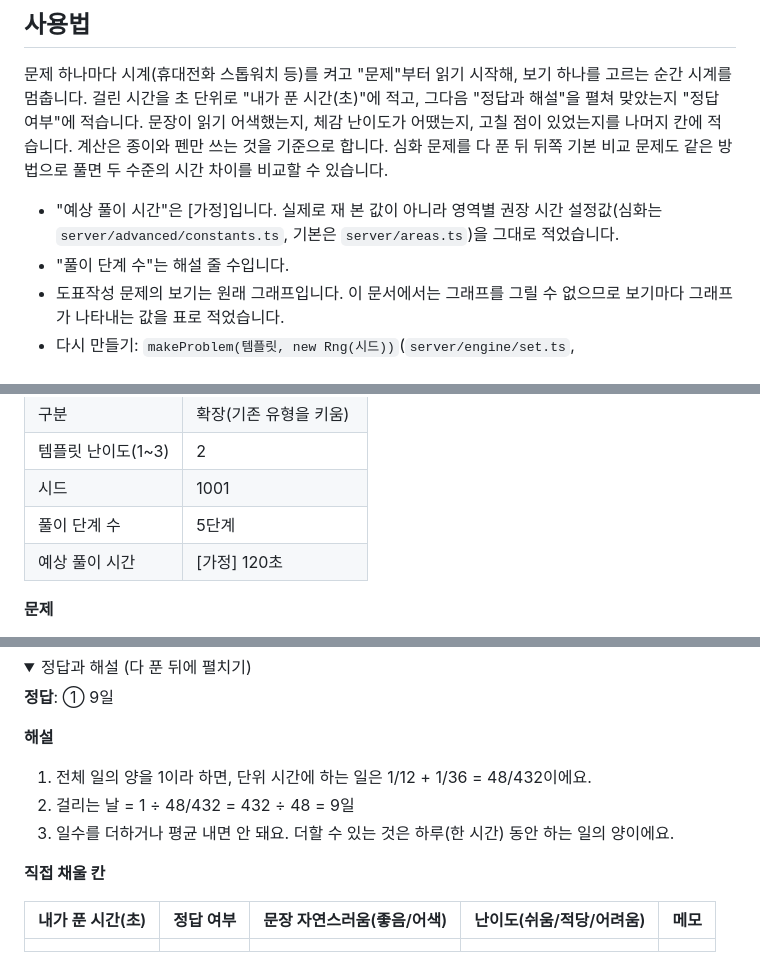
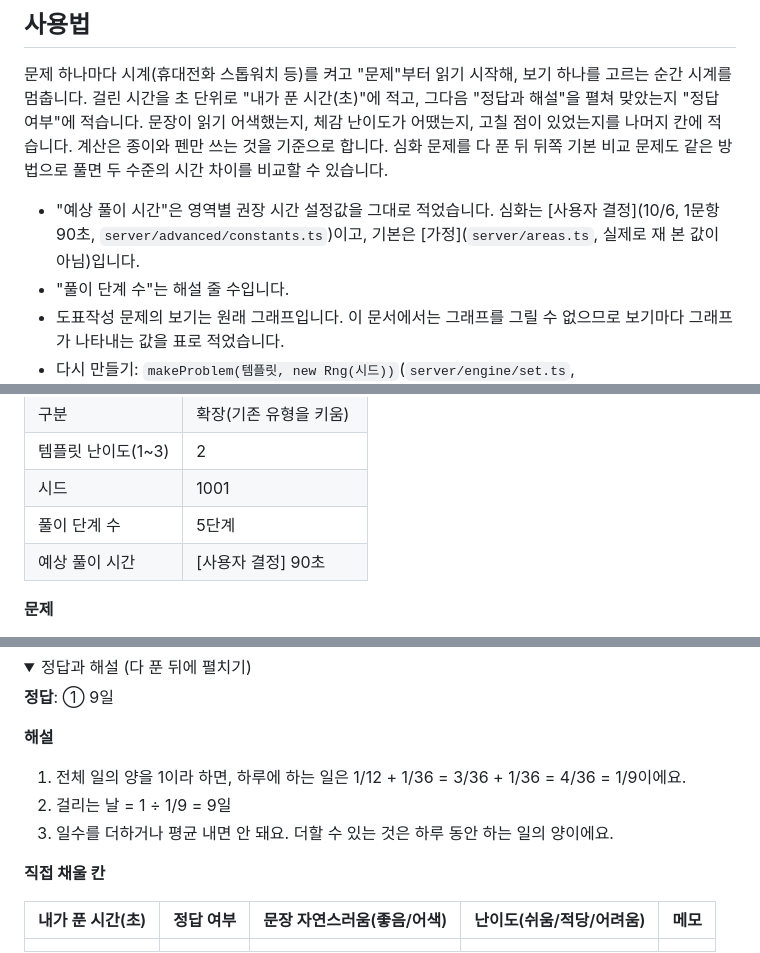
Before and after one commit to youngjun2578/Ncs-problem, a Markdown page: docs/advanced-samples.md, 3 parts joined by grey strips. Drawn GitHub-style; folded sections open.

```diff
--- a/docs/advanced-samples.md
+++ b/docs/advanced-samples.md
@@ -6,7 +6,7 @@
 
 문제 하나마다 시계(휴대전화 스톱워치 등)를 켜고 "문제"부터 읽기 시작해, 보기 하나를 고르는 순간 시계를 멈춥니다. 걸린 시간을 초 단위로 "내가 푼 시간(초)"에 적고, 그다음 "정답과 해설"을 펼쳐 맞았는지 "정답 여부"에 적습니다. 문장이 읽기 어색했는지, 체감 난이도가 어땠는지, 고칠 점이 있었는지를 나머지 칸에 적습니다. 계산은 종이와 펜만 쓰는 것을 기준으로 합니다. 심화 문제를 다 푼 뒤 뒤쪽 기본 비교 문제도 같은 방법으로 풀면 두 수준의 시간 차이를 비교할 수 있습니다.
 
-- "예상 풀이 시간"은 [가정]입니다. 실제로 재 본 값이 아니라 영역별 권장 시간 설정값(심화는 `server/advanced/constants.ts`, 기본은 `server/areas.ts`)을 그대로 적었습니다.
+- "예상 풀이 시간"은 영역별 권장 시간 설정값을 그대로 적었습니다. 심화는 [사용자 결정](10/6, 1문항 90초, `server/advanced/constants.ts`)이고, 기본은 [가정](`server/areas.ts`, 실제로 재 본 값이 아님)입니다.
 - "풀이 단계 수"는 해설 줄 수입니다.
 - 도표작성 문제의 보기는 원래 그래프입니다. 이 문서에서는 그래프를 그릴 수 없으므로 보기마다 그래프가 나타내는 값을 표로 적었습니다.
 - 다시 만들기: `makeProblem(템플릿, new Rng(시드))`(`server/engine/set.ts`, `server/engine/rng.ts`). 정해 둔 시드로 보기를 만들지 못하면 시드에 10씩 더해 다시 뽑으며, 문서의 시드는 실제로 쓴 값입니다. 심화 시드는 1000×(템플릿 번호)+(1 또는 2)에서, 기본 시드는 90000+100×(영역 번호)+(1 또는 2)에서 시작합니다.
@@ -59,7 +59,7 @@
 | 템플릿 난이도(1~3) | 2 |
 | 시드 | 1001 |
 | 풀이 단계 수 | 5단계 |
-| 예상 풀이 시간 | [가정] 120초 |
+| 예상 풀이 시간 | [사용자 결정] 90초 |
 
 **문제**
 
@@ -1875,9 +1875,9 @@ C 구의 복지 지출을 인구로 나눈 1인당 금액이 해마다 전년보
 
 **해설**
 
-1. 전체 일의 양을 1이라 하면, 단위 시간에 하는 일은 1/12 + 1/36 = 48/432이에요.
-2. 걸리는 날 = 1 ÷ 48/432 = 432 ÷ 48 = 9일
-3. 일수를 더하거나 평균 내면 안 돼요. 더할 수 있는 것은 하루(한 시간) 동안 하는 일의 양이에요.
+1. 전체 일의 양을 1이라 하면, 하루에 하는 일은 1/12 + 1/36 = 3/36 + 1/36 = 4/36 = 1/9이에요.
+2. 걸리는 날 = 1 ÷ 1/9 = 9일
+3. 일수를 더하거나 평균 내면 안 돼요. 더할 수 있는 것은 하루 동안 하는 일의 양이에요.
 
 </details>
 
```
Also changed, not shown: other parts of docs/advanced-samples.md (+31 -31 lines).
